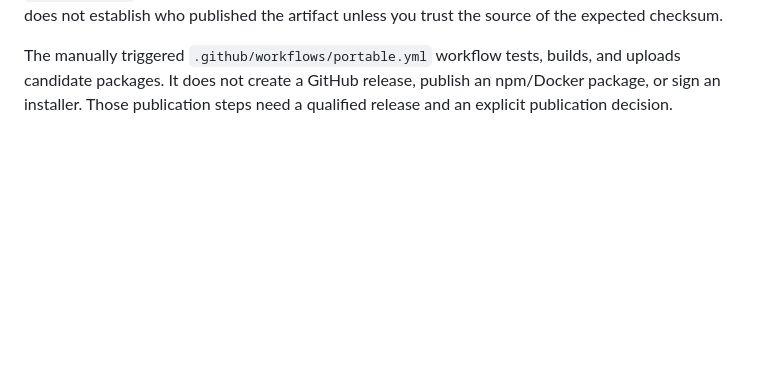
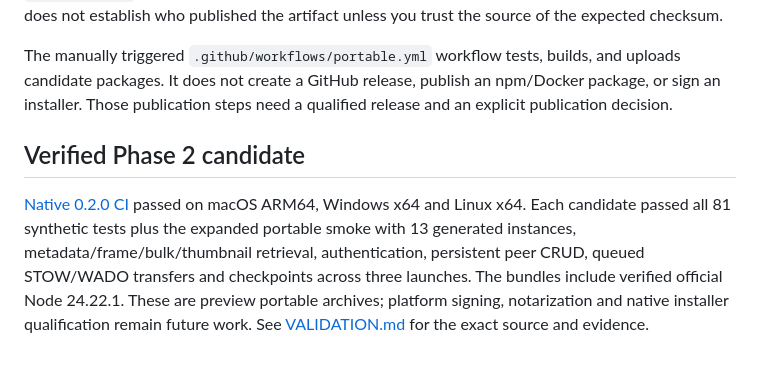
Before and after one commit to davidvaccaro/easi-store, a Markdown page: docs/PACKAGING.md, the part around the change. Rendered like a GitHub page; blank space fills up the shorter version.

Commit message:
Record successful Phase 2 native packaging and interoperability qualification

```diff
--- a/docs/PACKAGING.md
+++ b/docs/PACKAGING.md
@@ -99,3 +99,14 @@ Get-FileHash .\easi-store-*.zip -Algorithm SHA256
 `ARTIFACT.json` records build contents and runtime provenance. A checksum detects mismatches; it does not establish who published the artifact unless you trust the source of the expected checksum.
 
 The manually triggered `.github/workflows/portable.yml` workflow tests, builds, and uploads candidate packages. It does not create a GitHub release, publish an npm/Docker package, or sign an installer. Those publication steps need a qualified release and an explicit publication decision.
+
+## Verified Phase 2 candidate
+
+[Native 0.2.0 CI](https://github.com/davidvaccaro/easi-store/actions/runs/40125121830)
+passed on macOS ARM64, Windows x64 and Linux x64. Each candidate passed all 81
+synthetic tests plus the expanded portable smoke with 13 generated instances,
+metadata/frame/bulk/thumbnail retrieval, authentication, persistent peer CRUD,
+queued STOW/WADO transfers and checkpoints across three launches. The bundles
+include verified official Node 24.22.1. These are preview portable archives;
+platform signing, notarization and native installer qualification remain future
+work. See [VALIDATION.md](VALIDATION.md) for the exact source and evidence.
```
Also changed, not shown: docs/VALIDATION.md (+9 -2 lines).
